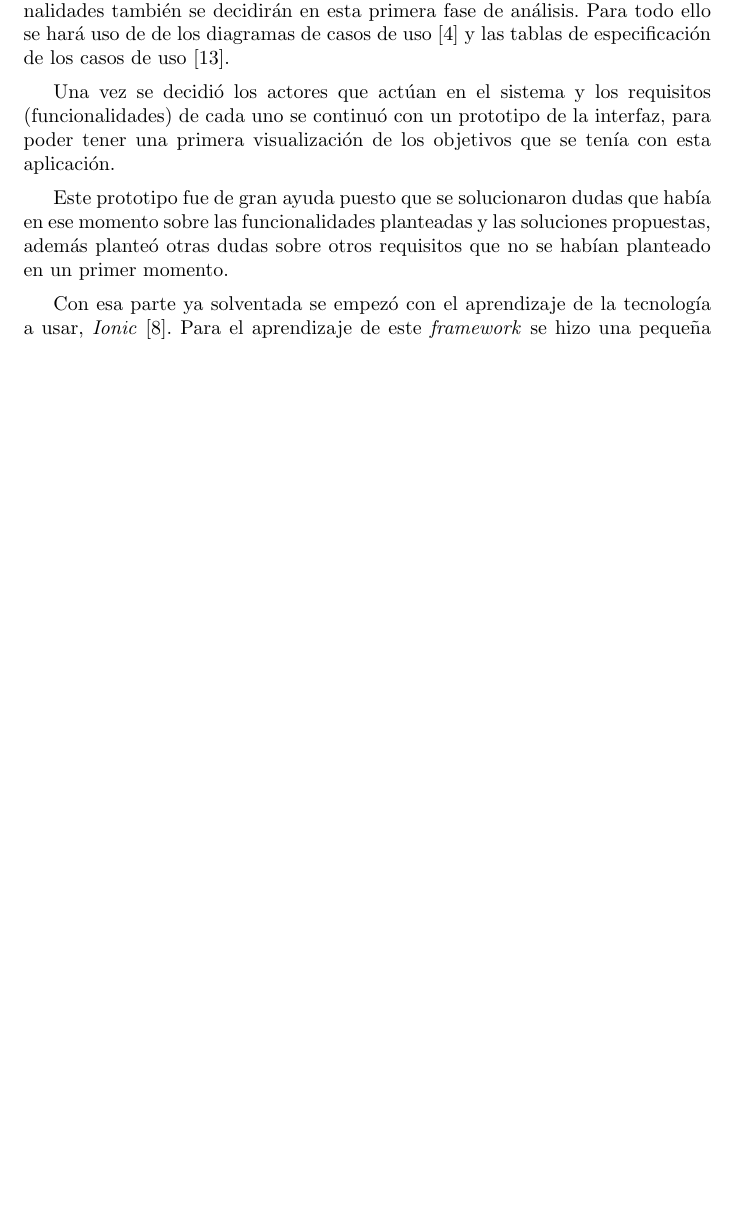
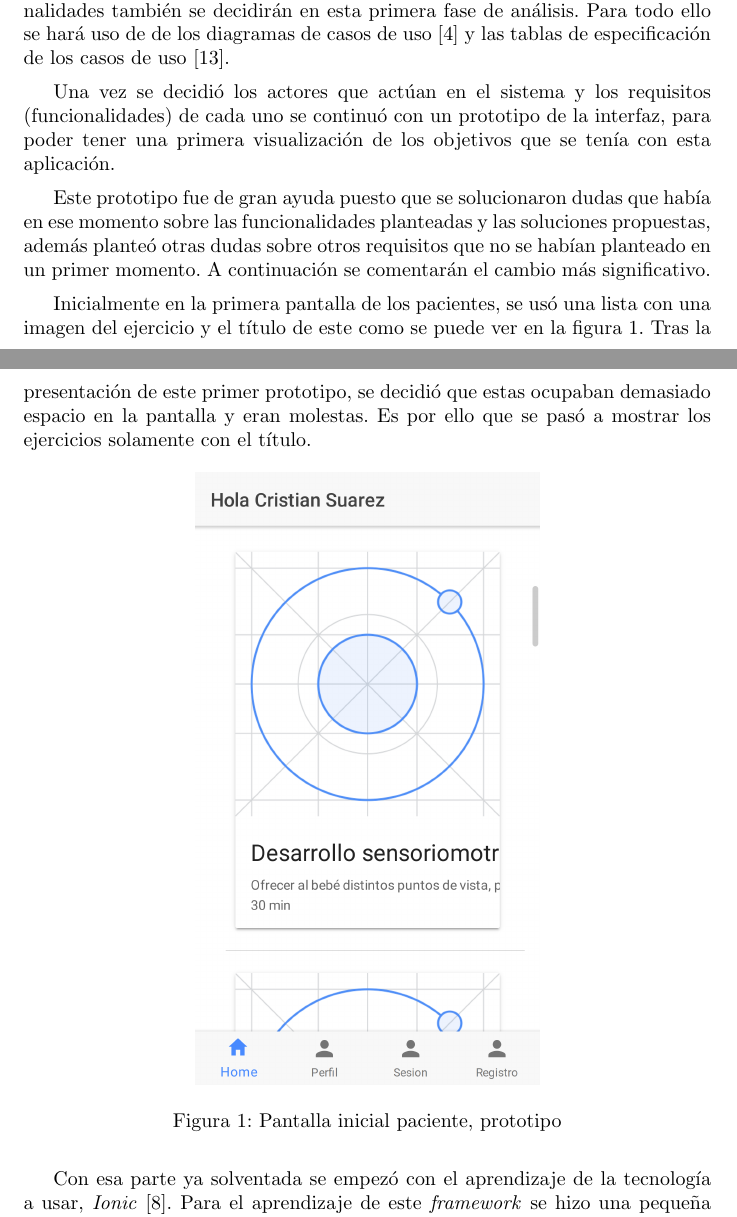
Before and after one commit to CrisKrus/memoria-tft, a LaTeX paper (main.tex, which reads methodology.tex): part of page 16 of 51 before the commit and two parts of pages 16 and 17 of 52 after it, the two joined at a grey line, cut so that both start at the same text, the shorter picture padded with empty space. Compiled offline with pdfLaTeX.

Commit message:
Add prototype home view

```diff
--- a/methodology.tex
+++ b/methodology.tex
@@ -36,7 +36,21 @@ que se tenía con esta aplicación.
 \medskip
 Este prototipo fue de gran ayuda puesto que se solucionaron dudas que había en ese momento sobre
 las funcionalidades planteadas y las soluciones propuestas, además planteó otras dudas sobre otros requisitos
-que no se habían planteado en un primer momento.
+que no se habían planteado en un primer momento. A continuación se comentarán el cambio más significativo.
+
+\medskip
+Inicialmente en la primera pantalla de los pacientes, se usó una lista con una imagen del ejercicio y el
+título de este como se puede ver en la figura \ref{patient-home-v1}. Tras la presentación de este primer prototipo,
+se decidió que estas ocupaban demasiado espacio en la pantalla y eran molestas. Es por ello que se pasó a mostrar los
+ejercicios solamente con el título.
+
+\begin{figure}[!h]
+    \centering
+    \includegraphics[width=0.5\textwidth]{images/screenshots/patient-home-v1.png}
+    \caption{Pantalla inicial paciente, prototipo}
+    \label{patient-home-v1}
+\end{figure}
+
 
 \medskip
 Con esa parte ya solventada se empezó con el aprendizaje de la tecnología a usar, \textit{Ionic} \cite{ionic}.
```
Also changed, not shown: images/screenshots/patient-home-v1.png (added).
